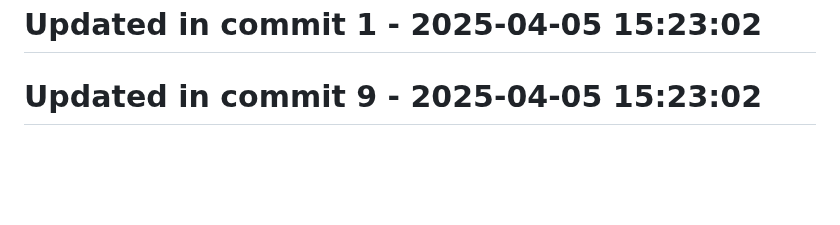
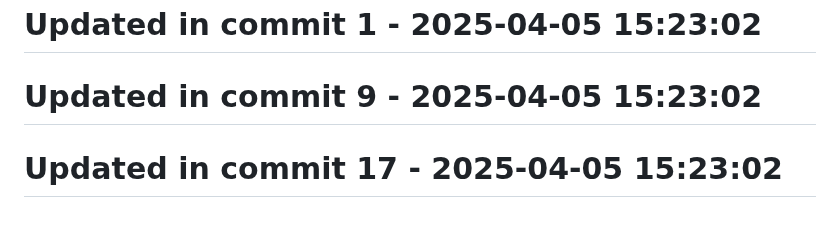
Before and after one commit to llamasearchai/llamalaw, a Markdown page: README.md, the part around the change. GitHub-like rendering; blank space fills up the shorter version.

```diff
--- a/README.md
+++ b/README.md
@@ -256,3 +256,5 @@ MIT License
 # Updated in commit 1 - 2025-04-05 15:23:02
 
 # Updated in commit 9 - 2025-04-05 15:23:02
+
+# Updated in commit 17 - 2025-04-05 15:23:02
```
